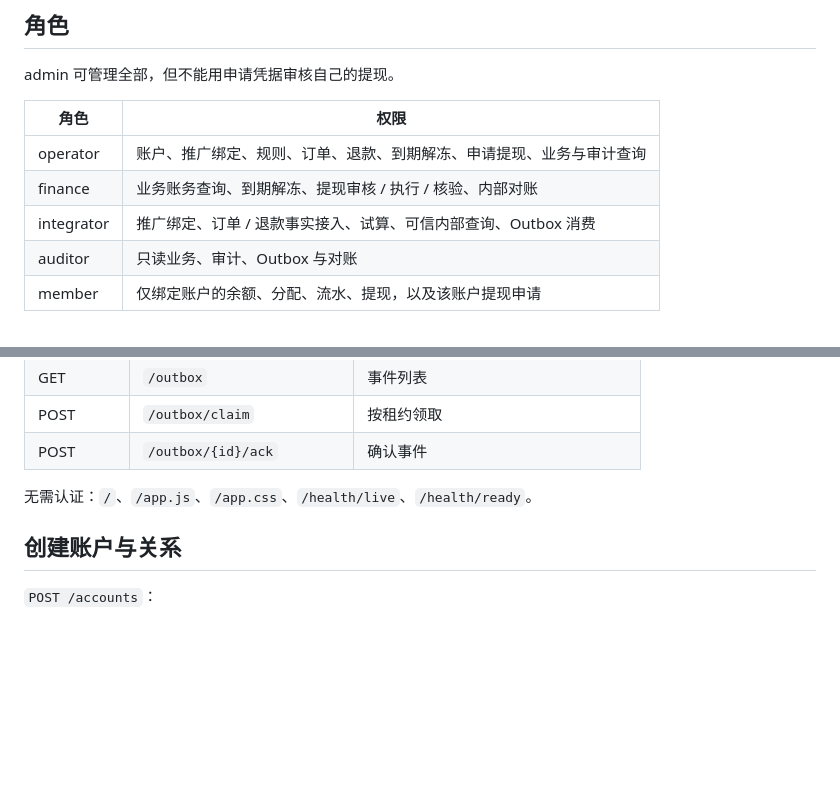
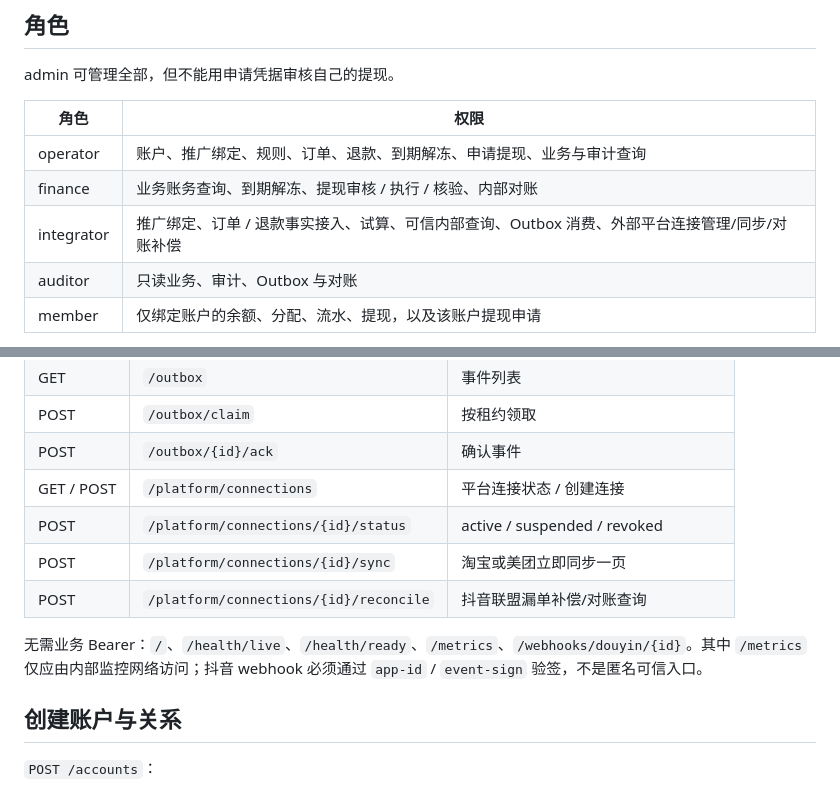
Before and after one commit to MyBlackHole/rs-commission, a Markdown page: docs/API.md, 2 parts joined by grey strips. Rendered like a GitHub page; blank space fills up the shorter version.

```diff
--- a/docs/API.md
+++ b/docs/API.md
@@ -24,7 +24,7 @@ admin 可管理全部，但不能用申请凭据审核自己的提现。
 |---|---|
 | operator | 账户、推广绑定、规则、订单、退款、到期解冻、申请提现、业务与审计查询 |
 | finance | 业务账务查询、到期解冻、提现审核 / 执行 / 核验、内部对账 |
-| integrator | 推广绑定、订单 / 退款事实接入、试算、可信内部查询、Outbox 消费 |
+| integrator | 推广绑定、订单 / 退款事实接入、试算、可信内部查询、Outbox 消费、外部平台连接管理/同步/对账补偿 |
 | auditor | 只读业务、审计、Outbox 与对账 |
 | member | 仅绑定账户的余额、分配、流水、提现，以及该账户提现申请 |
 
@@ -62,8 +62,12 @@ admin 可管理全部，但不能用申请凭据审核自己的提现。
 | GET | `/outbox` | 事件列表 |
 | POST | `/outbox/claim` | 按租约领取 |
 | POST | `/outbox/{id}/ack` | 确认事件 |
+| GET / POST | `/platform/connections` | 平台连接状态 / 创建连接 |
+| POST | `/platform/connections/{id}/status` | active / suspended / revoked |
+| POST | `/platform/connections/{id}/sync` | 淘宝或美团立即同步一页 |
+| POST | `/platform/connections/{id}/reconcile` | 抖音联盟漏单补偿/对账查询 |
 
-无需认证：`/`、`/app.js`、`/app.css`、`/health/live`、`/health/ready`。
+无需业务 Bearer：`/`、`/health/live`、`/health/ready`、`/metrics`、`/webhooks/douyin/{id}`。其中 `/metrics` 仅应由内部监控网络访问；抖音 webhook 必须通过 `app-id` / `event-sign` 验签，不是匿名可信入口。
 
 ## 创建账户与关系
 
```
Also changed, not shown: other parts of docs/API.md (+69 -0 lines).
